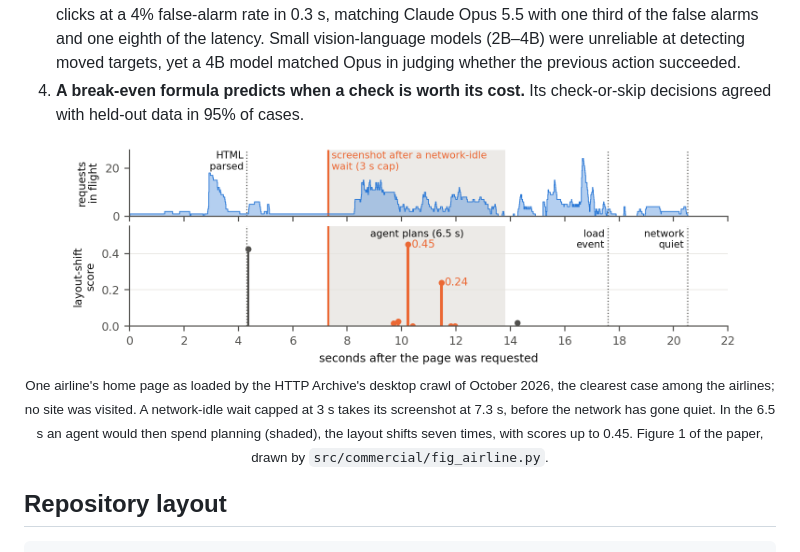
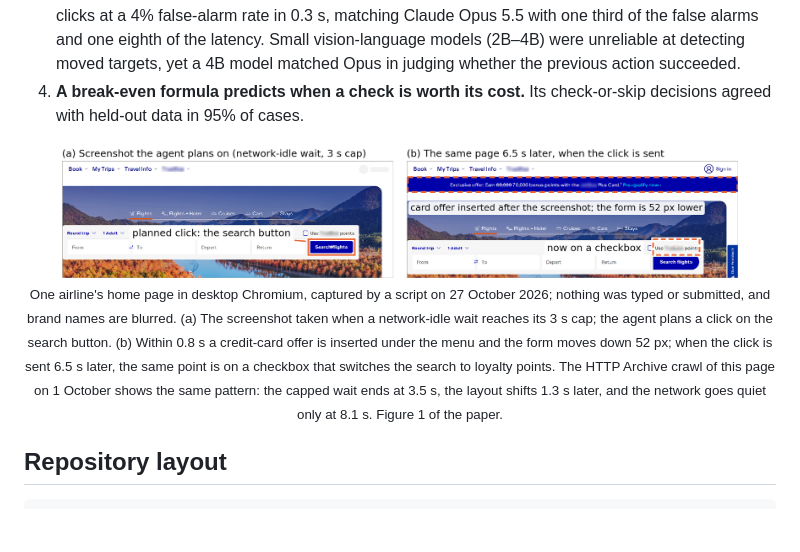
Before and after one commit to multimodal-ai-engineering/preflight-bench, a Markdown page: README.md, the part around the change. Drawn GitHub-style; pictures changed too: docs/assets/airline-page.png; blank space fills up the shorter version.

Commit message:
Figure 1: real airline page; remove the race example

```diff
--- a/README.md
+++ b/README.md
@@ -22,8 +22,8 @@ A computer-use agent captures a screenshot, plans for several seconds, and then
 4. **A break-even formula predicts when a check is worth its cost.** Its check-or-skip decisions agreed with held-out data in 95% of cases.
 
 <p align="center">
-  <img src="docs/assets/airline-page.png" width="90%" alt="One airline's home page as loaded by the HTTP Archive crawl: requests in flight and layout shifts over 22 seconds. A network-idle wait capped at 3 seconds takes its screenshot at 7.3 seconds; in the next 6.5 seconds the layout shifts seven times, with scores up to 0.45.">
-  <br><sub>One airline's home page as loaded by the HTTP Archive's desktop crawl of October 2026, the clearest case among the airlines; no site was visited. A network-idle wait capped at 3 s takes its screenshot at 7.3 s, before the network has gone quiet. In the 6.5 s an agent would then spend planning (shaded), the layout shifts seven times, with scores up to 0.45. Figure 1 of the paper, drawn by <code>src/commercial/fig_airline.py</code>.</sub>
+  <img src="docs/assets/airline-page.png" width="90%" alt="Two screenshots of an airline home page. Left: the flight search form, with the planned click on the search button. Right: 6.5 seconds later a credit-card banner has pushed the form down, and the same point is on a loyalty-points checkbox.">
+  <br><sub>One airline's home page in desktop Chromium, captured by a script on 27 October 2026; nothing was typed or submitted, and brand names are blurred. (a) The screenshot taken when a network-idle wait reaches its 3 s cap; the agent plans a click on the search button. (b) Within 0.8 s a credit-card offer is inserted under the menu and the form moves down 52 px; when the click is sent 6.5 s later, the same point is on a checkbox that switches the search to loyalty points. The HTTP Archive crawl of this page on 1 October shows the same pattern: the capped wait ends at 3.5 s, the layout shifts 1.3 s later, and the network goes quiet only at 8.1 s. Figure 1 of the paper.</sub>
 </p>
 
 ## Repository layout
```
Also changed, not shown: src/commercial/README.md (+1 -1 lines).
